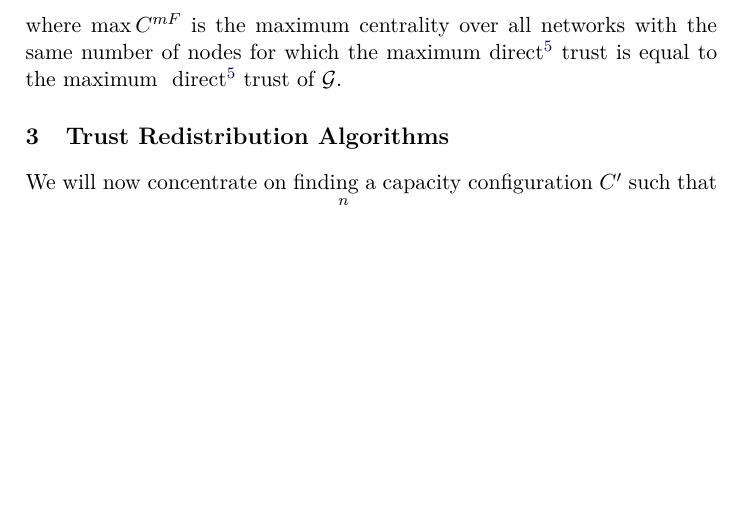
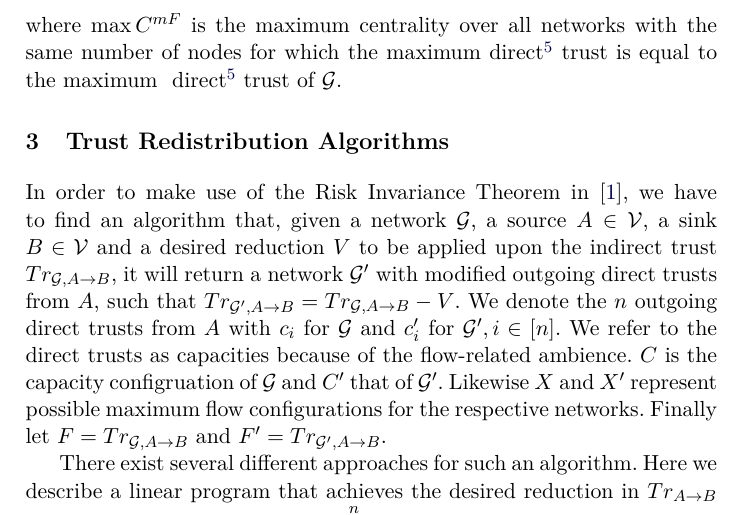
Before and after one commit to decrypto-org/TrustIsRisk, a LaTeX thesis (may31deliverable/may31deliverable.tex, which reads may31deliverable/riskinvalgs.tex): part of page 11 of 12, cut so that both start at the same text, the shorter picture padded with empty space. Compiled offline with pdfLaTeX.

Commit message:
Write introduction

```diff
--- a/may31deliverable/riskinvalgs.tex
+++ b/may31deliverable/riskinvalgs.tex
@@ -1,7 +1,16 @@
 \section{Trust Redistribution Algorithms} \label{riskinvalgs}
-  We will now concentrate on finding a capacity configuration $C'$ such that $F' = F - V$ and that minimizes
-  $\sum\limits_{i=1}^{n}\left(c_i-c'_i\right) = ||\delta_i||_1$ as well. We treat the flow problem as a linear programming
-  problem. Next we see the formulation of the problem in this form, along with a breakdown of each relevant matrix and
+  In order to make use of the Risk Invariance Theorem in \cite{trustisrisk}, we have to find an algorithm that, given a
+  network $\mathcal{G}$, a source $A \in \mathcal{V}$, a sink $B \in \mathcal{V}$ and a desired reduction $V$ to be applied
+  upon the indirect trust $Tr_{\mathcal{G}, A \rightarrow B}$, it will return a network $\mathcal{G}'$ with modified outgoing
+  direct trusts from $A$, such that $Tr_{\mathcal{G}', A \rightarrow B} = Tr_{\mathcal{G}, A \rightarrow B} - V$. We denote
+  the $n$ outgoing direct trusts from $A$ with $c_i$ for $\mathcal{G}$ and $c'_i$ for $\mathcal{G}', i \in \left[n\right]$. We
+  refer to the direct trusts as capacities because of the flow-related ambience. $C$ is the capacity configruation of
+  $\mathcal{G}$ and $C'$ that of $\mathcal{G}'$. Likewise $X$ and $X'$ represent possible maximum flow configurations for the
+  respective networks. Finally let $F = Tr_{\mathcal{G}, A \rightarrow B}$ and $F' = Tr_{\mathcal{G}', A \rightarrow B}$.
+
+  There exist several different approaches for such an algorithm. Here we describe a linear program that achieves the desired
+  reduction in $Tr_{A \rightarrow B}$ and minimizes the norm $||\delta_i||_1 = \sum\limits_{i=1}^{n}\left(c_i-c'_i\right)$ as
+  well. Next we see the formulation of the problem in linear program form, along with a breakdown of each relevant matrix and
   vector.
   \subimport{common/lp/}{lpprimal.tex}
   We would like to find a solution that, except for maximizing the flow, also minimizes $||\delta_i||_1$ at the same time.
```
